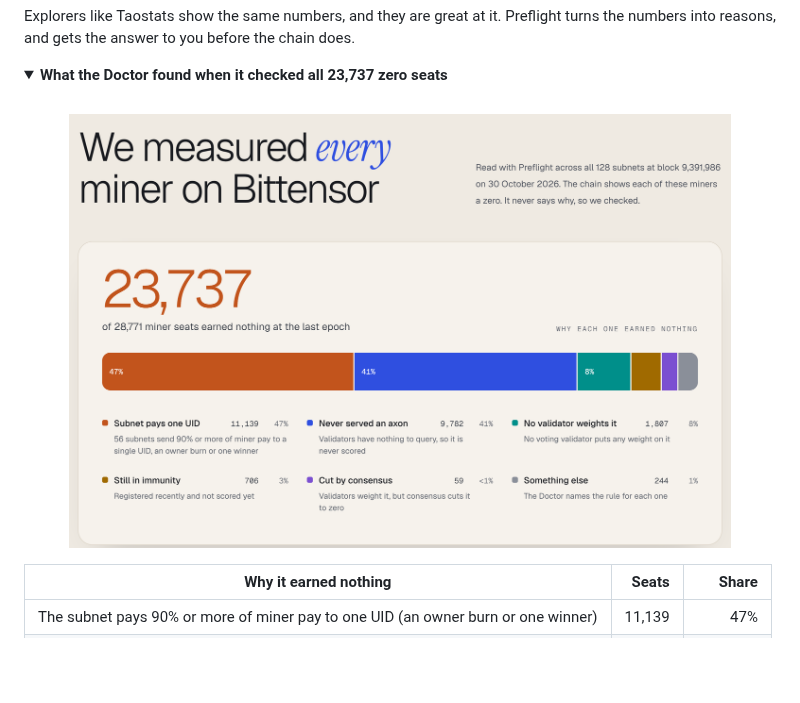
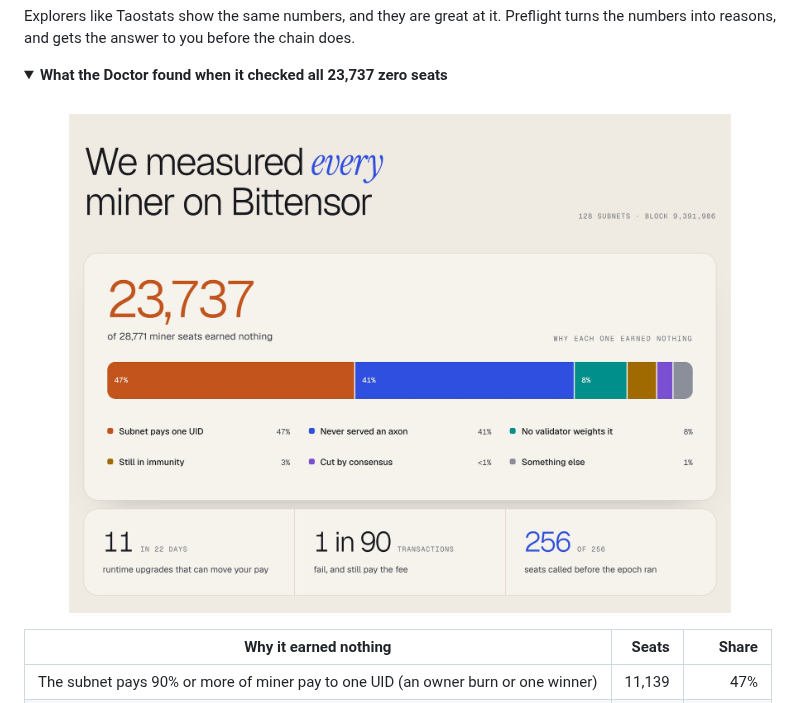
Before and after one commit to Adwaitbytes/preflight, a Markdown page: README.md, the part around one of its changes. Drawn GitHub-style; pictures changed too: docs/readme/why-zero.jpg (added), docs/readme/why-zero.png (deleted); folded sections open; blank space fills up the shorter version.

```diff
--- a/README.md
+++ b/README.md
@@ -66,7 +68,7 @@ Explorers like Taostats show the same numbers, and they are great at it. Preflig
 <summary><b>What the Doctor found when it checked all 23,737 zero seats</b></summary>
 <br>
 
-<p align="center"><img src="docs/readme/why-zero.png" alt="Why 23,737 miner seats earned nothing: 47% are on subnets that pay one UID, 41% never served an axon, 8% have no validator weight, 3% are still in immunity, under 1% are cut by consensus, 1% other" width="88%"></p>
+<p align="center"><img src="docs/readme/why-zero.jpg" alt="Why 23,737 miner seats earned nothing: 47% are on subnets that pay one UID, 41% never served an axon, 8% have no validator weight, 3% are still in immunity, under 1% are cut by consensus, 1% other" width="88%"></p>
 
 | Why it earned nothing | Seats | Share |
 |---|---:|---:|
```
Also changed, not shown: other parts of README.md (+7 -5 lines), docs/readme/film-poster.jpg, docs/readme/hero.jpg, docs/readme/toolkit.jpg (added), 2 other files.
